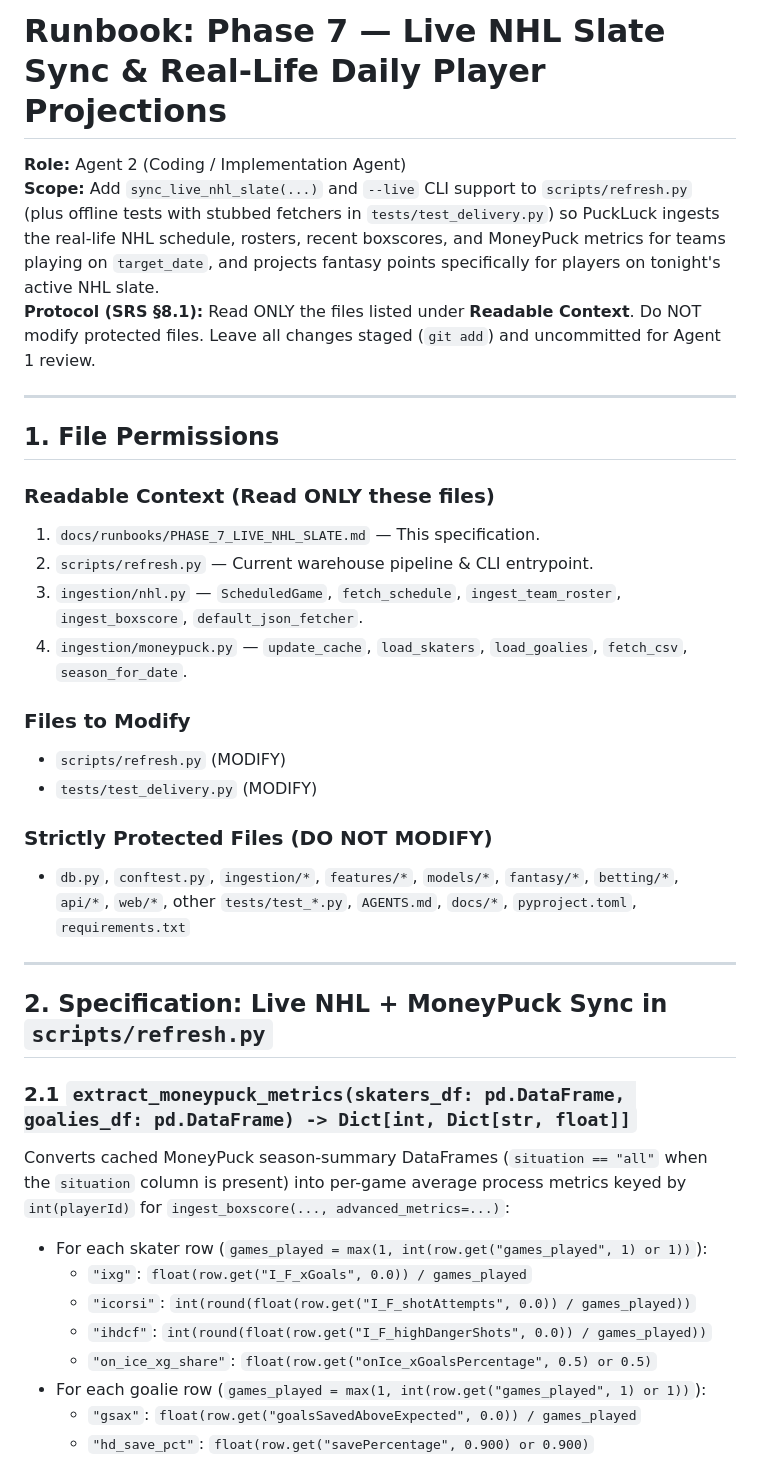
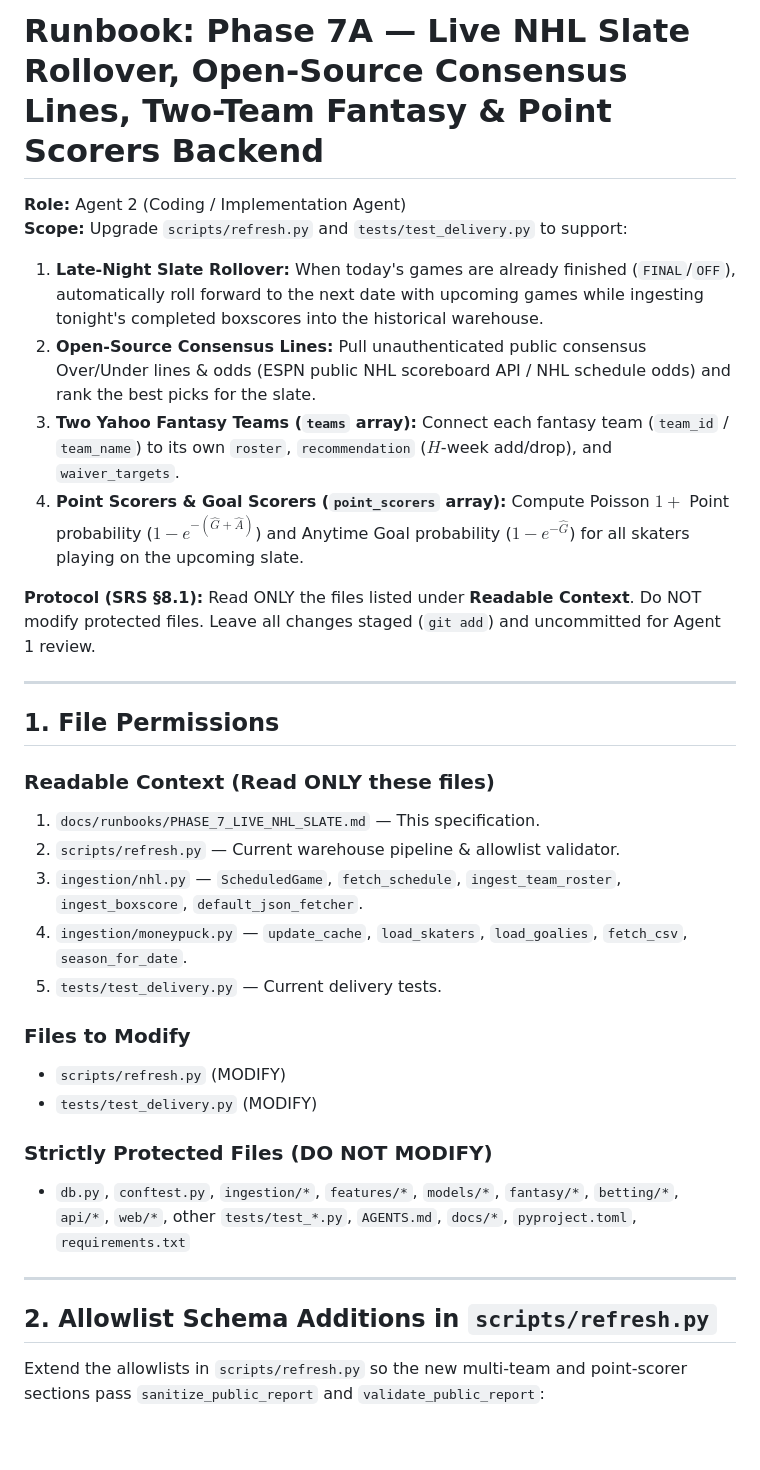
Before and after one commit to mkodithuwakku/PuckLuck, a Markdown page: docs/runbooks/PHASE_7_LIVE_NHL_SLATE.md, the part around one of its changes. GitHub-like rendering; blank space fills up the shorter version.

```diff
--- a/docs/runbooks/PHASE_7_LIVE_NHL_SLATE.md
+++ b/docs/runbooks/PHASE_7_LIVE_NHL_SLATE.md
@@ -1,7 +1,12 @@
-# Runbook: Phase 7 — Live NHL Slate Sync & Real-Life Daily Player Projections
+# Runbook: Phase 7A — Live NHL Slate Rollover, Open-Source Consensus Lines, Two-Team Fantasy & Point Scorers Backend
 
 **Role:** Agent 2 (Coding / Implementation Agent)
-**Scope:** Add `sync_live_nhl_slate(...)` and `--live` CLI support to `scripts/refresh.py` (plus offline tests with stubbed fetchers in `tests/test_delivery.py`) so PuckLuck ingests the real-life NHL schedule, rosters, recent boxscores, and MoneyPuck metrics for teams playing on `target_date`, and projects fantasy points specifically for players on tonight's active NHL slate.
+**Scope:** Upgrade `scripts/refresh.py` and `tests/test_delivery.py` to support:
+1. **Late-Night Slate Rollover:** When today's games are already finished (`FINAL`/`OFF`), automatically roll forward to the next date with upcoming games while ingesting tonight's completed boxscores into the historical warehouse.
+2. **Open-Source Consensus Lines:** Pull unauthenticated public consensus Over/Under lines & odds (ESPN public NHL scoreboard API / NHL schedule odds) and rank the best picks for the slate.
+3. **Two Yahoo Fantasy Teams (`teams` array):** Connect each fantasy team (`team_id` / `team_name`) to its own `roster`, `recommendation` ($H$-week add/drop), and `waiver_targets`.
+4. **Point Scorers & Goal Scorers (`point_scorers` array):** Compute Poisson $1+$ Point probability ($1 - e^{-(\hat{G}+\hat{A})}$) and Anytime Goal probability ($1 - e^{-\hat{G}}$) for all skaters playing on the upcoming slate.
+
 **Protocol (SRS §8.1):** Read ONLY the files listed under **Readable Context**. Do NOT modify protected files. Leave all changes staged (`git add`) and uncommitted for Agent 1 review.
 
 ---
@@ -10,9 +15,10 @@
 
 ### Readable Context (Read ONLY these files)
 1. `docs/runbooks/PHASE_7_LIVE_NHL_SLATE.md` — This specification.
-2. `scripts/refresh.py` — Current warehouse pipeline & CLI entrypoint.
+2. `scripts/refresh.py` — Current warehouse pipeline & allowlist validator.
 3. `ingestion/nhl.py` — `ScheduledGame`, `fetch_schedule`, `ingest_team_roster`, `ingest_boxscore`, `default_json_fetcher`.
 4. `ingestion/moneypuck.py` — `update_cache`, `load_skaters`, `load_goalies`, `fetch_csv`, `season_for_date`.
+5. `tests/test_delivery.py` — Current delivery tests.
 
 ### Files to Modify
 - `scripts/refresh.py` (MODIFY)
@@ -23,16 +29,7 @@
 
 ---
 
-## 2. Specification: Live NHL + MoneyPuck Sync in `scripts/refresh.py`
+## 2. Allowlist Schema Additions in `scripts/refresh.py`
 
-### 2.1 `extract_moneypuck_metrics(skaters_df: pd.DataFrame, goalies_df: pd.DataFrame) -> Dict[int, Dict[str, float]]`
-Converts cached MoneyPuck season-summary DataFrames (`situation == "all"` when the `situation` column is present) into per-game average process metrics keyed by `int(playerId)` for `ingest_boxscore(..., advanced_metrics=...)`:
-- For each skater row (`games_played = max(1, int(row.get("games_played", 1) or 1))`):
-  - `"ixg"`: `float(row.get("I_F_xGoals", 0.0)) / games_played`
-  - `"icorsi"`: `int(round(float(row.get("I_F_shotAttempts", 0.0)) / games_played))`
-  - `"ihdcf"`: `int(round(float(row.get("I_F_highDangerShots", 0.0)) / games_played))`
-  - `"on_ice_xg_share"`: `float(row.get("onIce_xGoalsPercentage", 0.5) or 0.5)`
-- For each goalie row (`games_played = max(1, int(row.get("games_played", 1) or 1))`):
-  - `"gsax"`: `float(row.get("goalsSavedAboveExpected", 0.0)) / games_played`
-  - `"hd_save_pct"`: `float(row.get("savePercentage", 0.900) or 0.900)`
+Extend the allowlists in `scripts/refresh.py` so the new multi-team and point-scorer sections pass `sanitize_public_report` and `validate_public_report`:
 
```
Also changed, not shown: other parts of docs/runbooks/PHASE_7_LIVE_NHL_SLATE.md (+101 -48 lines).
